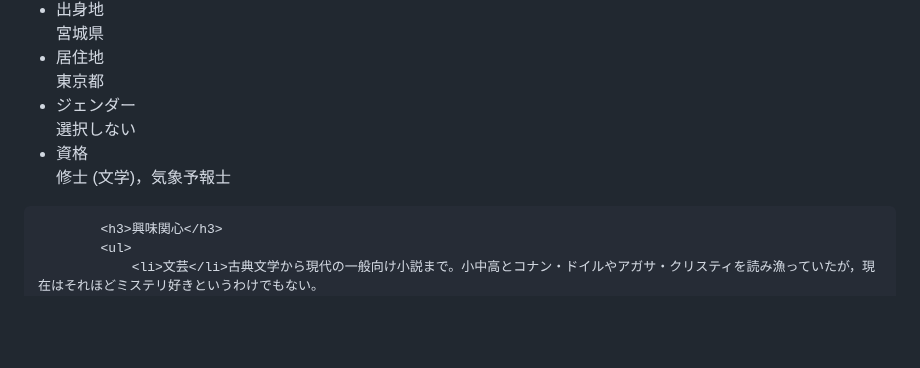
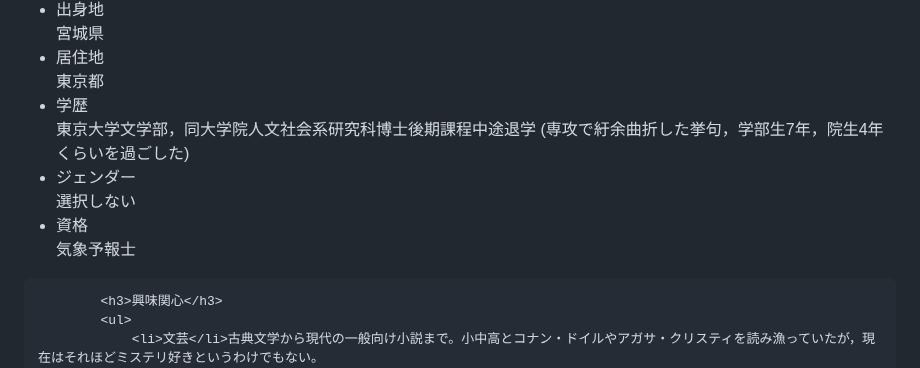
Before and after one commit to rintodo/rintodo.github.io, a Markdown page: profile.md, the part around the change. GitHub-like rendering; blank space fills up the shorter version.

```diff
--- a/profile.md
+++ b/profile.md
@@ -30,8 +30,9 @@ publish: false
                 <li>別名義</li>非公開で使用中
                 <li>出身地</li>宮城県
                 <li>居住地</li>東京都
+                <li>学歴</li>東京大学文学部，同大学院人文社会系研究科博士後期課程中途退学 (専攻で紆余曲折した挙句，学部生7年，院生4年くらいを過ごした)
                 <li>ジェンダー</li>選択しない
-                <li>資格</li>修士 (文学)，気象予報士
+                <li>資格</li>気象予報士
             </ul>
 
             <h3>興味関心</h3>
```
